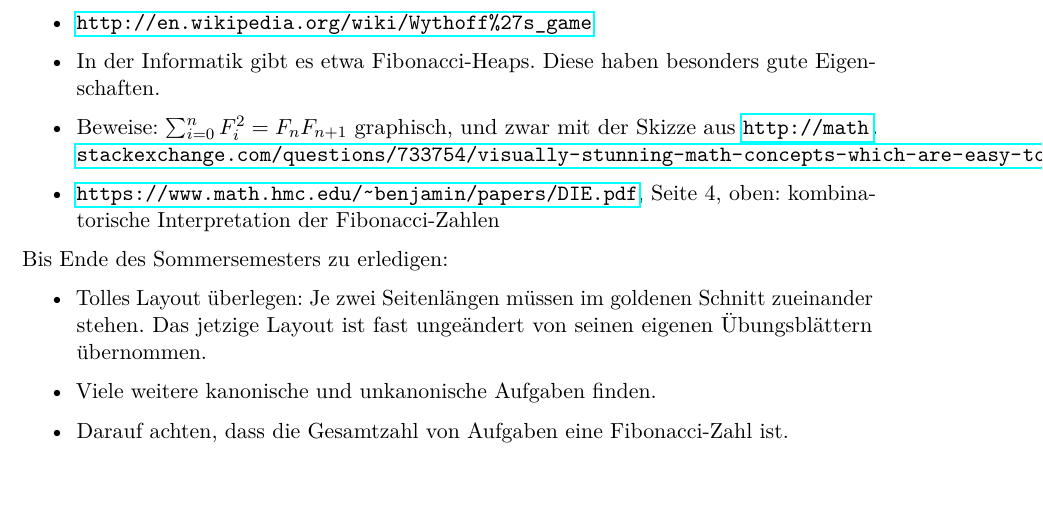
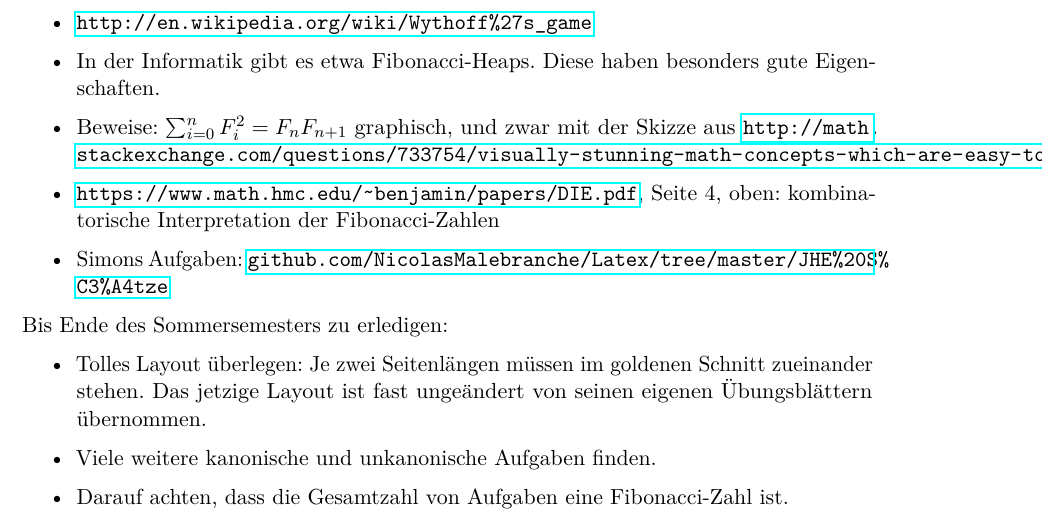
Before and after one commit to iblech/number5, a LaTeX document (geheimnis-der-zahl-5.tex): part of page 2 of 2, cut so that both start at the same text. Compiled offline with pdfLaTeX.

Commit message:
Aktueller Link zu Simons Aufgaben

```diff
--- a/geheimnis-der-zahl-5.tex
+++ b/geheimnis-der-zahl-5.tex
@@ -118,6 +118,8 @@ Skizze aus
 \url{http://math.stackexchange.com/questions/733754/visually-stunning-math-concepts-which-are-easy-to-explain}.
 \item \url{https://www.math.hmc.edu/~benjamin/papers/DIE.pdf}, Seite 4, oben:
 kombinatorische Interpretation der Fibonacci-Zahlen
+\item Simons Aufgaben:
+\url{github.com/NicolasMalebranche/Latex/tree/master/JHE%20S%C3%A4tze}
 \end{itemize}
 
 Bis Ende des Sommersemesters zu erledigen:
```
Also changed, not shown: geheimnis-der-zahl-5.pdf.
